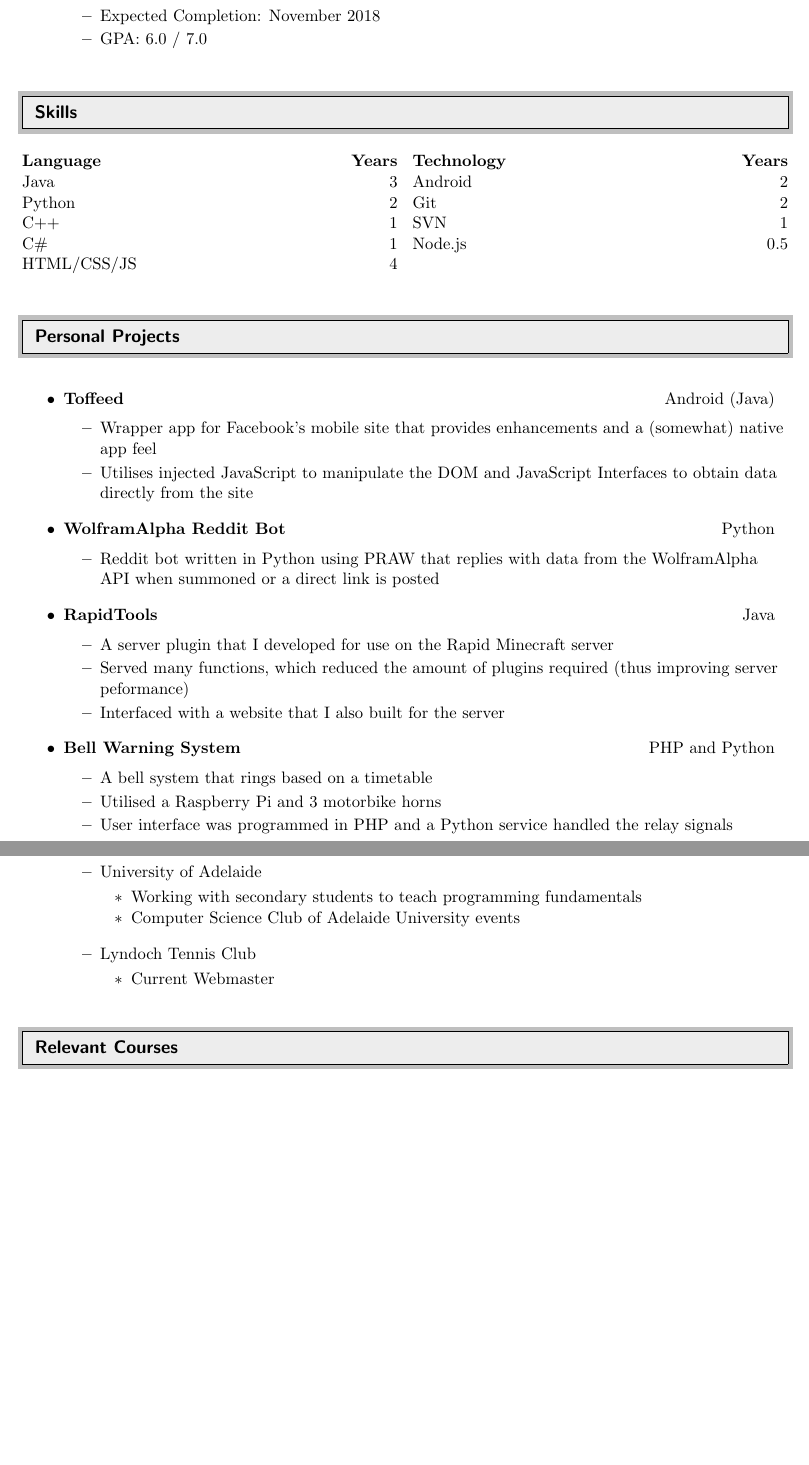
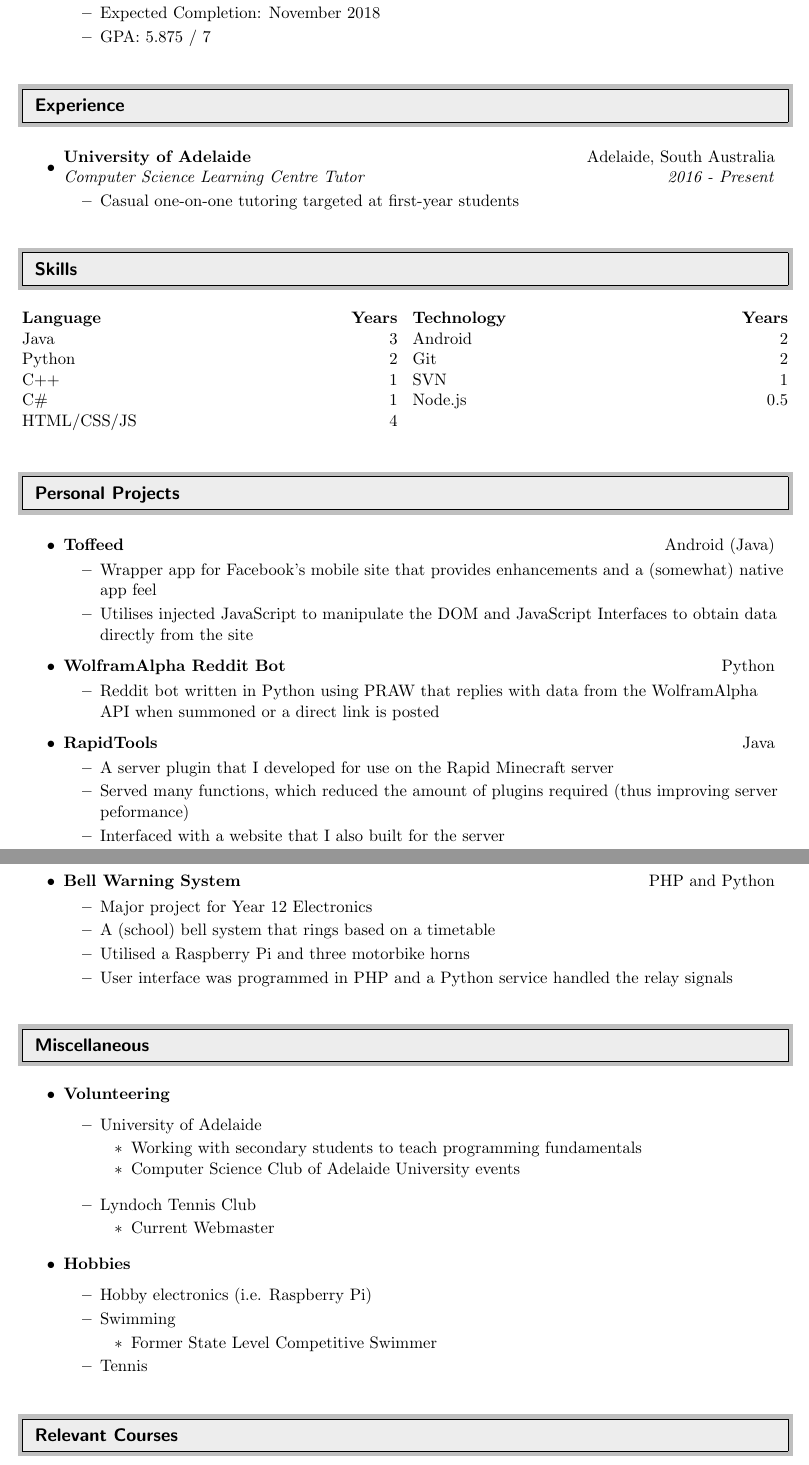
Before and after one commit to JakeLane/Resume, a LaTeX CV (resume.tex): two parts of pages 1 and 2 of 2, joined at a grey line, cut so that both start at the same text, the shorter picture padded with empty space. The pictures show the PDF file resume.pdf that the author committed with the source.

Commit message:
Added Hobbies and fixed code-style

```diff
--- a/resume.tex
+++ b/resume.tex
@@ -73,14 +73,21 @@ Lyndoch, South Australia & http://jakelane.me \\
 \resheading{Education}
 %%%%%%%%%%%%%%%%%%%%%%%%%%%%%%
 \begin{itemize}
-
 	\item \ressubheading{University of Adelaide}{Adelaide, South Australia}{Bachelor of Engineering (Honours)(Software)}{2015 - Present}
-
 	\begin{itemize}
 		\resitem{Expected Completion: November 2018}
-	\resitem{GPA: 6.0 / 7.0}
+		\resitem{GPA: 5.875 / 7}
+	\end{itemize}
 \end{itemize}
 
+%%%%%%%%%%%%%%%%%%%%%%%%%%%%%%
+\resheading{Experience}
+%%%%%%%%%%%%%%%%%%%%%%%%%%%%%%
+\begin{itemize}
+	\item \ressubheading{University of Adelaide}{Adelaide, South Australia}{Computer Science Learning Centre Tutor}{2016 - Present}
+	\begin{itemize}
+		\resitem{Casual one-on-one tutoring targeted at first-year students}
+	\end{itemize}
 \end{itemize}
 
 %%%%%%%%%%%%%%%%%%%%%%%%%%%%%%
@@ -106,74 +113,63 @@ Lyndoch, South Australia & http://jakelane.me \\
 	\headerrow{Node.js}{0.5}\\
 \end{multicols}
 
-%\begin{tabular*}{0.75\textwidth}{@{\extracolsep{\fill} } c c c r }
-%\textbf{Language} & \textbf{Years} & \textbf{Tools} & \textbf{Years} \\
-%Python & 2 & Git & 2 \\
-%\end{tabular}
-
 %%%%%%%%%%%%%%%%%%%%%%%%%%%%%%
 \resheading{Personal Projects}
 %%%%%%%%%%%%%%%%%%%%%%%%%%%%%%
-
 \begin{itemize}
-
 	\item \subheadingproject{Toffeed}{Android (Java)}
-
 	\begin{itemize}
 		\resitem{Wrapper app for Facebook's mobile site that provides enhancements and a (somewhat) native app feel}
 		\resitem{Utilises injected JavaScript to manipulate the DOM and JavaScript Interfaces to obtain data directly from the site}
 	\end{itemize}
-
 	\item \subheadingproject{WolframAlpha Reddit Bot}{Python}
-
 	\begin{itemize}
 		\resitem{Reddit bot written in Python using PRAW that replies with data from the WolframAlpha API when summoned or a direct link is posted}
 	\end{itemize}
-
 	\item \subheadingproject{RapidTools}{Java}
-
 	\begin{itemize}
 		\resitem{A server plugin that I developed for use on the Rapid Minecraft server}
 		\resitem{Served many functions, which reduced the amount of plugins required (thus improving server peformance)}
 		\resitem{Interfaced with a website that I also built for the server}
 	\end{itemize}
-
 	\item \subheadingproject{Bell Warning System}{PHP and Python}
-
 	\begin{itemize}
-\resitem{A bell system that rings based on a timetable}
-\resitem{Utilised a Raspberry Pi and 3 motorbike horns}
+		\resitem{Major project for Year 12 Electronics}
+		\resitem{A (school) bell system that rings based on a timetable}
+		\resitem{Utilised a Raspberry Pi and three motorbike horns}
 		\resitem{User interface was programmed in PHP and a Python service handled the relay signals}
 	\end{itemize}
-
 \end{itemize}
 
 %%%%%%%%%%%%%%%%%%%%%%%%%%%%%%
 \resheading{Miscellaneous}
 %%%%%%%%%%%%%%%%%%%%%%%%%%%%%%
-
 \begin{itemize}
 	\resitem{\textbf{Volunteering}}
-
 	\begin{itemize}
 		\resitem{University of Adelaide}
-
 		\begin{itemize}
 			\resitem{Working with secondary students to teach programming fundamentals}
 			\resitem{Computer Science Club of Adelaide University events}
 		\end{itemize}
-
 	\end{itemize}
-
 	\begin{itemize}
 		\resitem{Lyndoch Tennis Club}
-
 		\begin{itemize}
 			\resitem{Current Webmaster}
 		\end{itemize}
-
 	\end{itemize}
-
+\end{itemize}
+\begin{itemize}
+	\resitem{\textbf{Hobbies}}
+	\begin{itemize}
+		\resitem{Hobby electronics (i.e. Raspberry Pi)}
+		\resitem{Swimming}
+			\begin{itemize}
+				\resitem{Former State Level Competitive Swimmer}
+			\end{itemize}
+		\resitem{Tennis}
+	\end{itemize}
 \end{itemize}
 
 %%%%%%%%%%%%%%%%%%%%%%%%%%%%%%
```
Also changed, not shown: resume.pdf, resume.tex (6 more changed lines). Lines whose indentation alone changed are shown as unchanged.
